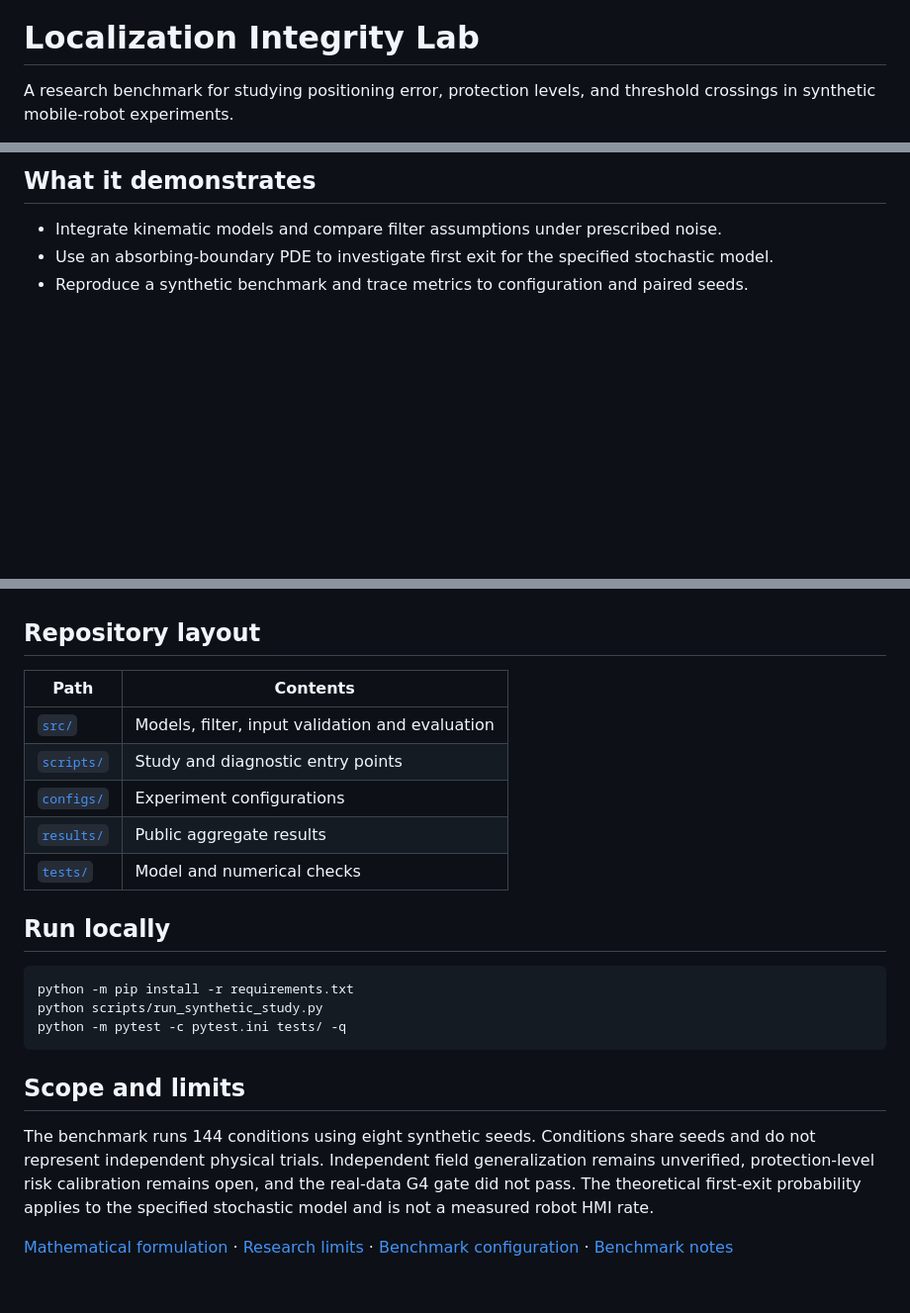
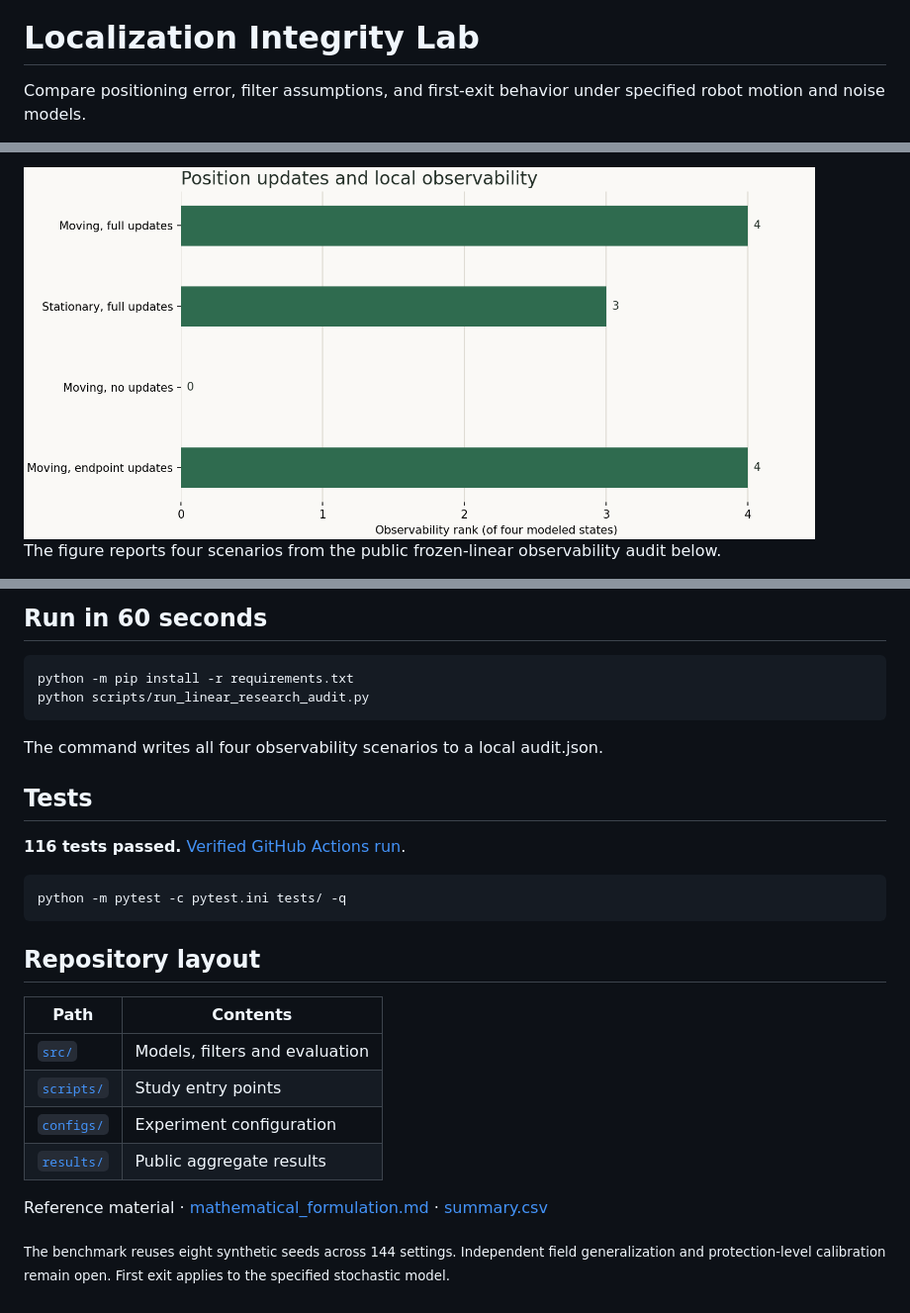
Before and after one commit to Daniel-24-life/localization-integrity-lab, a Markdown page: README.md, 3 parts joined by grey strips. Shown at 99% size. Rendered like a GitHub page; pictures changed too: docs/observability-audit.png (added); blank space fills up the shorter version.

Commit message:
docs: reproduce the position observability audit

````diff
--- a/README.md
+++ b/README.md
@@ -6,5 +6,5 @@
 
 # Localization Integrity Lab
 
-A research benchmark for studying positioning error, protection levels, and threshold crossings in synthetic mobile-robot experiments.
+Compare positioning error, filter assumptions, and first-exit behavior under specified robot motion and noise models.
 
@@ -14,7 +14,5 @@ A research benchmark for studying positioning error, protection levels, and thre
 
-## What it demonstrates
+<img src="docs/observability-audit.png" alt="Localization Integrity Lab" width="800" />
 
-- Integrate kinematic models and compare filter assumptions under prescribed noise.
-- Use an absorbing-boundary PDE to investigate first exit for the specified stochastic model.
-- Reproduce a synthetic benchmark and trace metrics to configuration and paired seeds.
+The figure reports four scenarios from the public frozen-linear observability audit below.
 
@@ -22,25 +37,29 @@ A research benchmark for studying positioning error, protection levels, and thre
+## Run in 60 seconds
+
+```sh
+python -m pip install -r requirements.txt
+python scripts/run_linear_research_audit.py
+```
+
+The command writes all four observability scenarios to a local audit.json.
+
+## Tests
+
+**116 tests passed.** [Verified GitHub Actions run](https://github.com/Daniel-24-life/localization-integrity-lab/actions/runs/45105812003).
+
+```sh
+python -m pytest -c pytest.ini tests/ -q
+```
 
 ## Repository layout
 
 | Path | Contents |
 | --- | --- |
-| [`src/`](src/) | Models, filter, input validation and evaluation |
-| [`scripts/`](scripts/) | Study and diagnostic entry points |
-| [`configs/`](configs/) | Experiment configurations |
+| [`src/`](src/) | Models, filters and evaluation |
+| [`scripts/`](scripts/) | Study entry points |
+| [`configs/`](configs/) | Experiment configuration |
 | [`results/`](results/) | Public aggregate results |
-| [`tests/`](tests/) | Model and numerical checks |
 
-## Run locally
+Reference material · [mathematical_formulation.md](docs/mathematical_formulation.md) · [summary.csv](results/summary.csv)
 
-```sh
-python -m pip install -r requirements.txt
-python scripts/run_synthetic_study.py
-python -m pytest -c pytest.ini tests/ -q
-```
-
-
-## Scope and limits
-
-The benchmark runs 144 conditions using eight synthetic seeds. Conditions share seeds and do not represent independent physical trials. Independent field generalization remains unverified, protection-level risk calibration remains open, and the real-data G4 gate did not pass. The theoretical first-exit probability applies to the specified stochastic model and is not a measured robot HMI rate.
-
-[Mathematical formulation](docs/mathematical_formulation.md) · [Research limits](docs/research_limitations.md) · [Benchmark configuration](configs/default_config.yaml) · [Benchmark notes](docs/benchmark-notes.md)
+<sub>The benchmark reuses eight synthetic seeds across 144 settings. Independent field generalization and protection-level calibration remain open. First exit applies to the specified stochastic model.</sub>
````
Also changed, not shown: other parts of README.md (+23 -6 lines), README.zh.md (+41 -83 lines).
